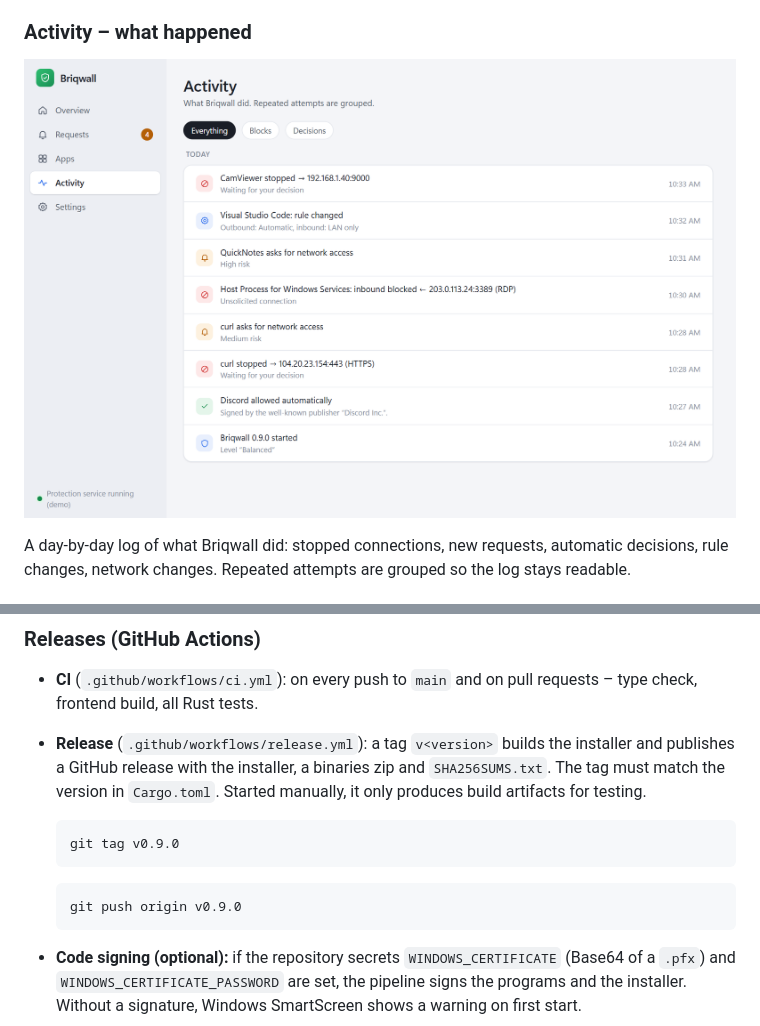
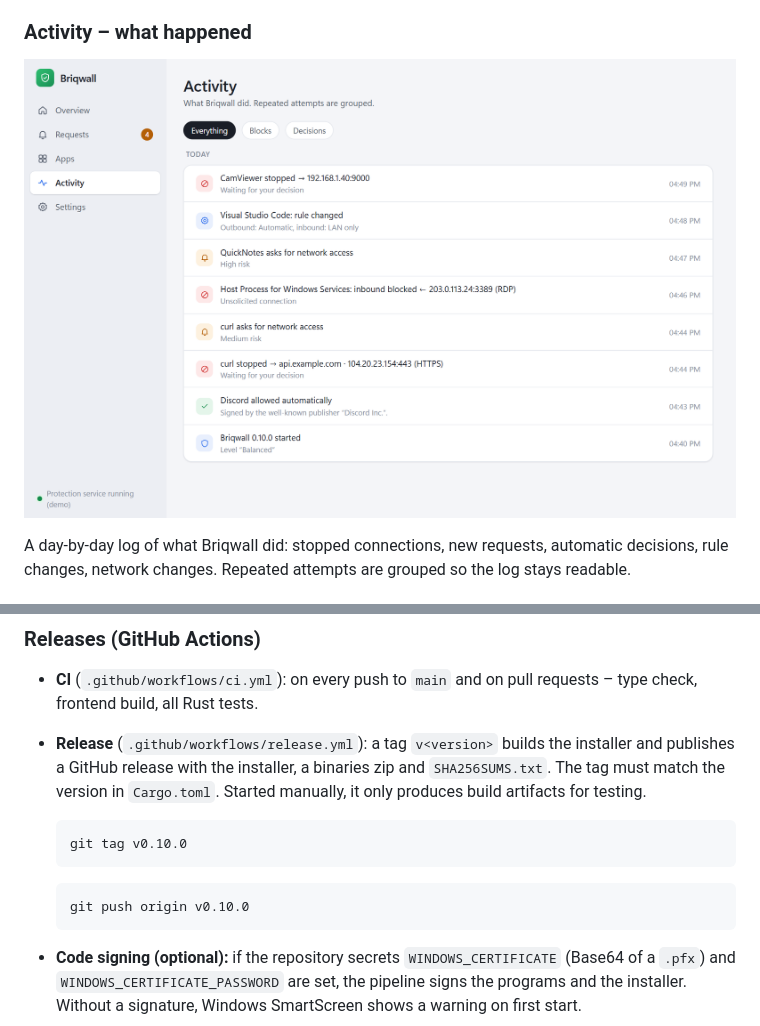
Before and after one commit to jasal82/briqwall, a Markdown page: README.md, 2 parts joined by grey strips. Rendered like a GitHub page; pictures changed too: docs/screenshots/activity.png.

````diff
--- a/README.md
+++ b/README.md
@@ -268,11 +268,11 @@ The installer branding images are generated by
   Started manually, it only produces build artifacts for testing.
 
   ```bash
-  git tag v0.9.0
+  git tag v0.10.0
   ```
 
   ```bash
-  git push origin v0.9.0
+  git push origin v0.10.0
   ```
 
 * **Code signing (optional):** if the repository secrets
````
Also changed, not shown: README.de.md (+2 -2 lines), docs/screenshots/apps.png, docs/screenshots/overview-dark.png, docs/screenshots/overview.png, docs/screenshots/request-origin.png, docs/screenshots/requests.png, 6 other files.
